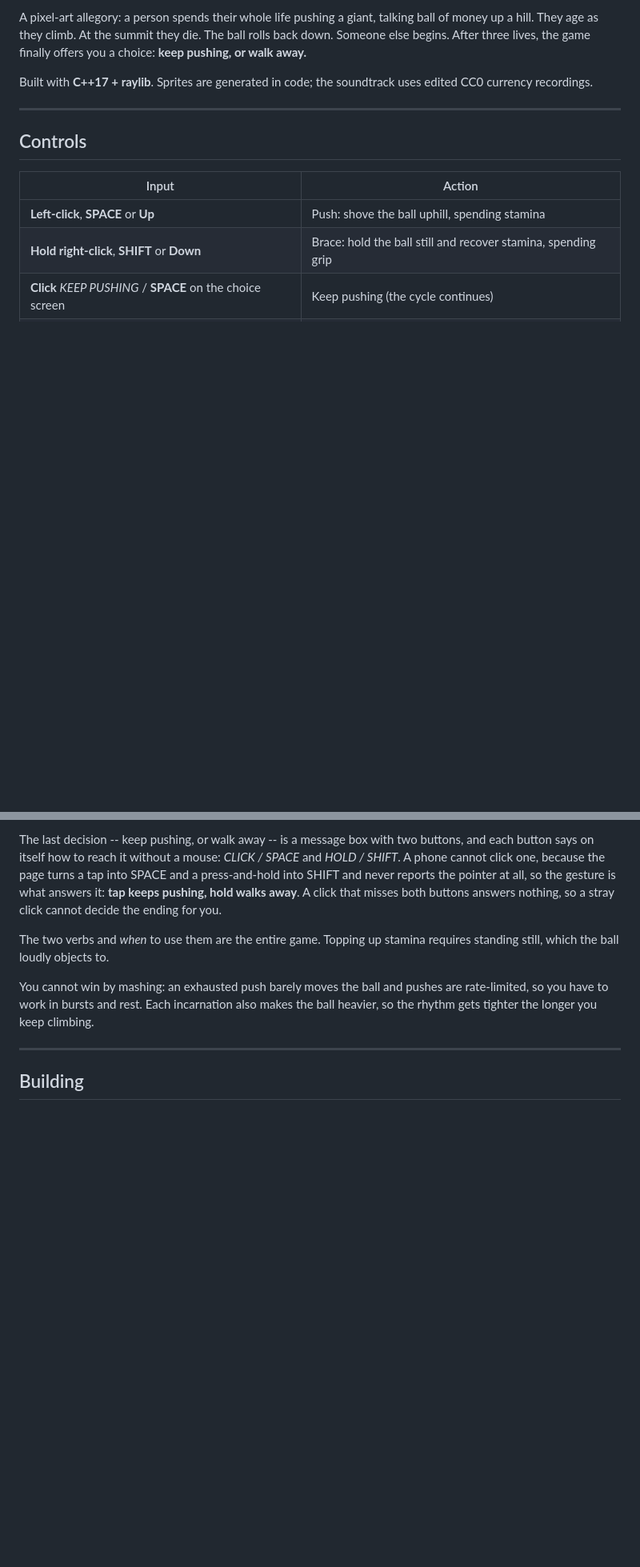
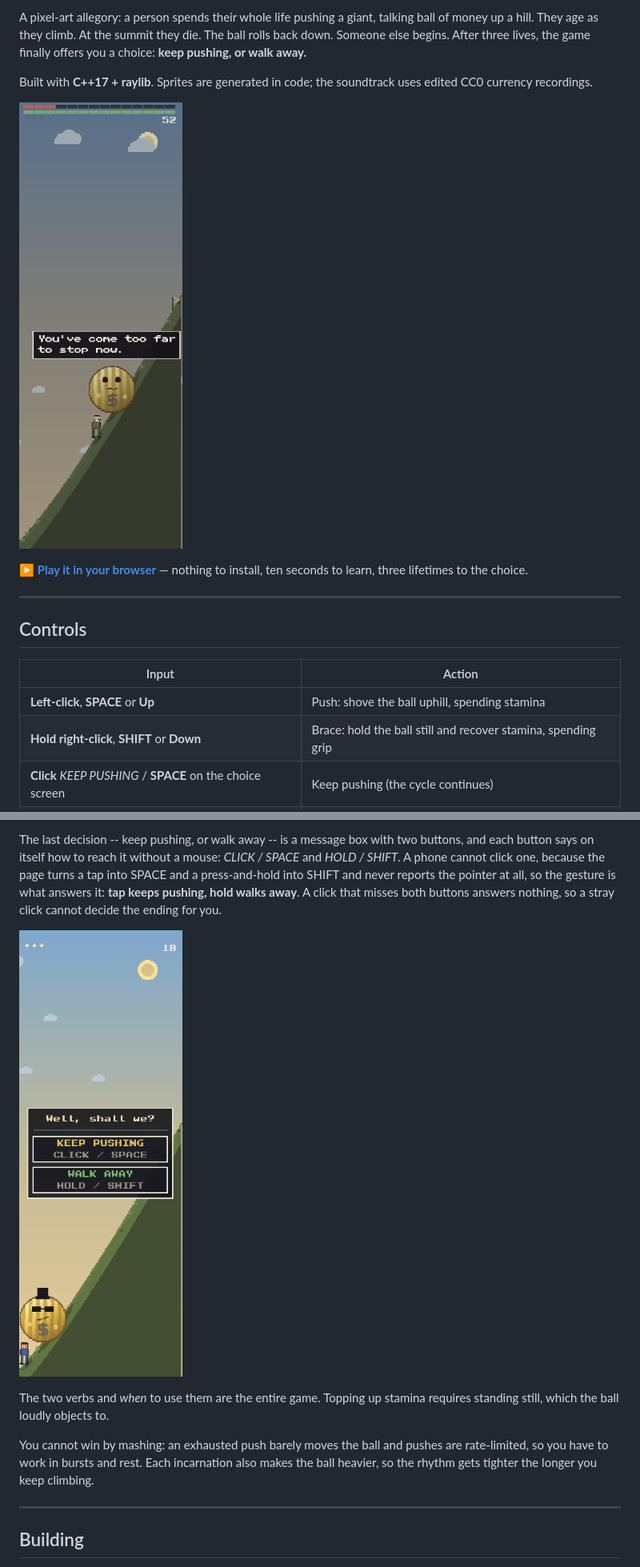
Before and after one commit to shamekhing/Cachyphus, a Markdown page: README.md, 2 parts joined by grey strips. Shown: that part at 80% size. Drawn GitHub-style; pictures changed too: assets/screenshots/choice.png (added), assets/screenshots/climb.png (added); blank space fills up the shorter version.

```diff
--- a/README.md
+++ b/README.md
@@ -12,6 +12,11 @@ rolls back down. Someone else begins. After three lives, the game finally offers
 you a choice: **keep pushing, or walk away.**
 
 Built with **C++17 + raylib**. Sprites are generated in code; the soundtrack uses edited CC0 currency recordings.
+
+[![CASHYPHUS: the ball saying "You've come too far to stop now." while a person pushes it up the hill](assets/screenshots/climb.png)](https://shamekhing.github.io/Cachyphus/)
+
+**▶ [Play it in your browser](https://shamekhing.github.io/Cachyphus/)** — nothing to
+install, ten seconds to learn, three lifetimes to the choice.
 
 ---
 
@@ -38,6 +43,8 @@ into SPACE and a press-and-hold into SHIFT and never reports the pointer at all,
 so the gesture is what answers it: **tap keeps pushing, hold walks away**. A click
 that misses both buttons answers nothing, so a stray click cannot decide the
 ending for you.
+
+![The choice screen: a message box asking "Well, shall we?" over two buttons, KEEP PUSHING and WALK AWAY](assets/screenshots/choice.png)
 
 The two verbs and *when* to use them are the entire game. Topping up stamina
 requires standing still, which the ball loudly objects to.
```
Also changed, not shown: other parts of README.md (+12 -1 lines), 1 other file.
